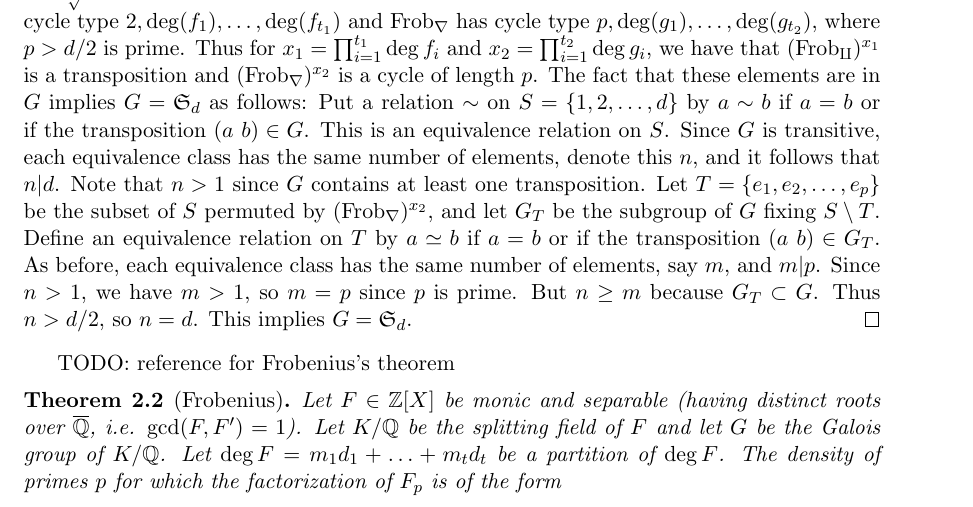
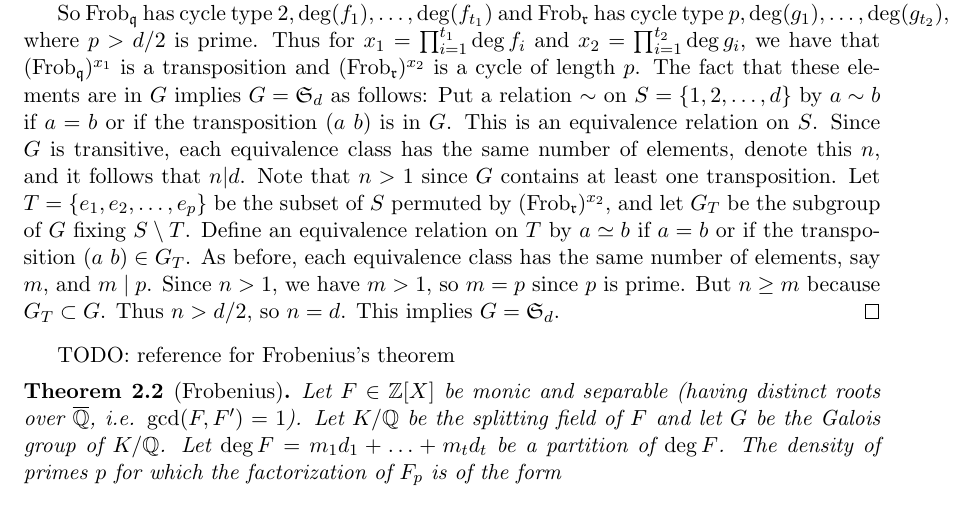
Before and after one commit to aghitza/maeda, a LaTeX paper (maeda.tex): part of page 3 of 6, cut so that both start at the same text. Compiled offline with pdfLaTeX.

Commit message:
small fixes

```diff
--- a/maeda.tex
+++ b/maeda.tex
@@ -52,6 +52,8 @@
 \newcommand{\cH}{\mathcal{H}}
 \renewcommand{\SS}{\mathfrak{S}}
 \renewcommand{\Im}{\operatorname{Im}}
+\newcommand{\Frob}{\operatorname{Frob}}
+\newcommand{\Gal}{\operatorname{Gal}}
 
 \newcommand{\bound}{\numprint{10000}}
 
@@ -206,18 +210,21 @@ in~\cite{ConreyFarmer}.
+  TODO: $\Frob_{\mathfrak{p}}$ has cycle decomposition which is the same as the
   decomposition of $F_p$.
-  So Frob$_\mathcal{q}$ has cycle type $2,\deg(f_1),\ldots,\deg(f_{t_1})$ and
-  Frob$_\mathcal{r}$ has cycle type $p,\deg(g_1),\ldots,\deg(g_{t_2})$, where
+
+  So $\Frob_{\mathfrak{q}}$ has cycle type $2,\deg(f_1),\ldots,\deg(f_{t_1})$ and
+  $\Frob_{\mathfrak{r}}$ has cycle type $p,\deg(g_1),\ldots,\deg(g_{t_2})$, where
   $p>d/2$ is prime. Thus for $x_1=\prod_{i=1}^{t_1}\deg f_i$ and $x_2=\prod_{i=1}^{t_2}\deg g_i$,
-  we have that (Frob$_\mathcal{q})^{x_1}$ is a transposition and (Frob$_\mathcal{r})^{x_2}$
+  we have that $(\Frob_{\mathfrak{q}})^{x_1}$ is a transposition and
+  $(\Frob_{\mathfrak{r}})^{x_2}$
   is a cycle of length $p$. The fact that these elements are in $G$ implies $G=\SS_d$ as follows:
   Put a relation $\sim$ on $S=\{1,2,\ldots,d\}$ by $a\sim b$ if $a=b$ or if the
-  transposition $(a~b)\in G$. This is an equivalence relation on $S$. Since $G$ is
+  transposition $(a~b)$ is in $G$. This is an equivalence relation on $S$. Since $G$ is
   transitive, each equivalence class has the same number of elements, denote this
   $n$, and it follows that $n|d$. Note that $n>1$ since $G$ contains at least one
   transposition. Let $T=\{e_1,e_2,\ldots,e_p\}$ be the subset of $S$ permuted by
-  (Frob$_\mathcal{r})^{x_2}$, and let $G_T$ be the subgroup of $G$ fixing $S\setminus T$.
+  ($\Frob_{\mathfrak{r}})^{x_2}$, and let $G_T$ be the subgroup of $G$ fixing $S\setminus T$.
   Define an equivalence relation on $T$ by $a\simeq b$ if $a=b$ or if the transposition
   $(a~b) \in G_T$. As before, each equivalence class has the same number of elements,
-  say $m$, and $m|p$. Since $n>1$, we have $m>1$, so $m=p$ since $p$ is prime.
+  say $m$, and $m\mid p$. Since $n>1$, we have $m>1$, so $m=p$ since $p$ is prime.
   But $n\geq m$ because $G_T\subset G$. Thus $n>d/2$, so $n=d$. This implies $G=\SS_d$.
 \end{proof}
 
```
Also changed, not shown: maeda.tex (12 more changed lines).
